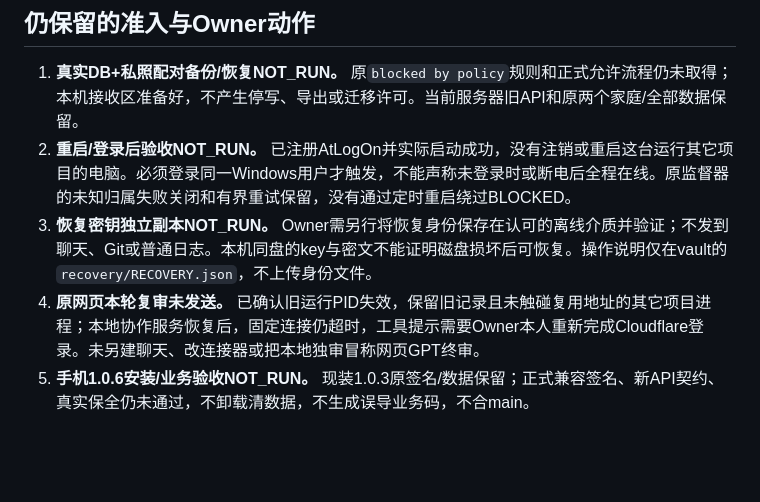
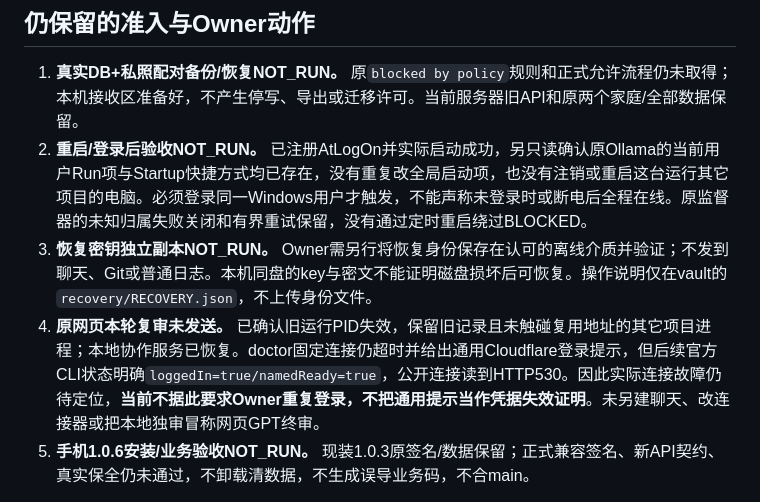
Before and after one commit to Jovifei/Medcial-box, a Markdown page: docs/operations/41-RECEIPT-本机模型恢复与加密接收区实施-20261018.md, the part around the change. Drawn GitHub-style; blank space fills up the shorter version.

Commit message:
澄清协作连接超时与模型原启动项状态

```diff
--- a/docs/operations/41-RECEIPT-本机模型恢复与加密接收区实施-20261018.md
+++ b/docs/operations/41-RECEIPT-本机模型恢复与加密接收区实施-20261018.md
@@ -43,9 +43,9 @@ Docker全局空间统计及shared-size查询仍超时，不能取得整机物理
 ## 仍保留的准入与Owner动作
 
 1. **真实DB+私照配对备份/恢复NOT_RUN。** 原`blocked by policy`规则和正式允许流程仍未取得；本机接收区准备好，不产生停写、导出或迁移许可。当前服务器旧API和原两个家庭/全部数据保留。
-2. **重启/登录后验收NOT_RUN。** 已注册AtLogOn并实际启动成功，没有注销或重启这台运行其它项目的电脑。必须登录同一Windows用户才触发，不能声称未登录时或断电后全程在线。原监督器的未知归属失败关闭和有界重试保留，没有通过定时重启绕过BLOCKED。
+2. **重启/登录后验收NOT_RUN。** 已注册AtLogOn并实际启动成功，另只读确认原Ollama的当前用户Run项与Startup快捷方式均已存在，没有重复改全局启动项，也没有注销或重启这台运行其它项目的电脑。必须登录同一Windows用户才触发，不能声称未登录时或断电后全程在线。原监督器的未知归属失败关闭和有界重试保留，没有通过定时重启绕过BLOCKED。
 3. **恢复密钥独立副本NOT_RUN。** Owner需另行将恢复身份保存在认可的离线介质并验证；不发到聊天、Git或普通日志。本机同盘的key与密文不能证明磁盘损坏后可恢复。操作说明仅在vault的`recovery/RECOVERY.json`，不上传身份文件。
-4. **原网页本轮复审未发送。** 已确认旧运行PID失效，保留旧记录且未触碰复用地址的其它项目进程；本地协作服务恢复后，固定连接仍超时，工具提示需要Owner本人重新完成Cloudflare登录。未另建聊天、改连接器或把本地独审冒称网页GPT终审。
+4. **原网页本轮复审未发送。** 已确认旧运行PID失效，保留旧记录且未触碰复用地址的其它项目进程；本地协作服务已恢复。doctor固定连接仍超时并给出通用Cloudflare登录提示，但后续官方CLI状态明确`loggedIn=true/namedReady=true`，公开连接读到HTTP530。因此实际连接故障仍待定位，**当前不据此要求Owner重复登录，不把通用提示当作凭据失效证明**。未另建聊天、改连接器或把本地独审冒称网页GPT终审。
 5. **手机1.0.6安装/业务验收NOT_RUN。** 现装1.0.3原签名/数据保留；正式兼容签名、新API契约、真实保全仍未通过，不卸载清数据，不生成误导业务码，不合main。
 
 本轮证据在 `E:\Claude_allow\Download\medcial_box\execute-storage-20261018`：任务Apply/Inspect/XML、模型Provider合成回执、备份Apply及合成VERIFICATION路径、工具来源和密文归档回执、专项测试和lint日志。Hub revision仍WinError10061，待上报摘要保pending，不自动重试。
```
